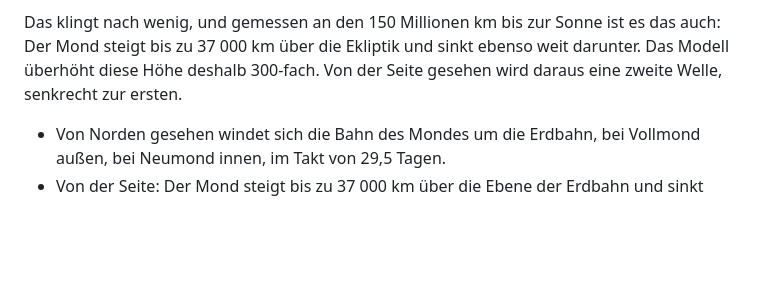
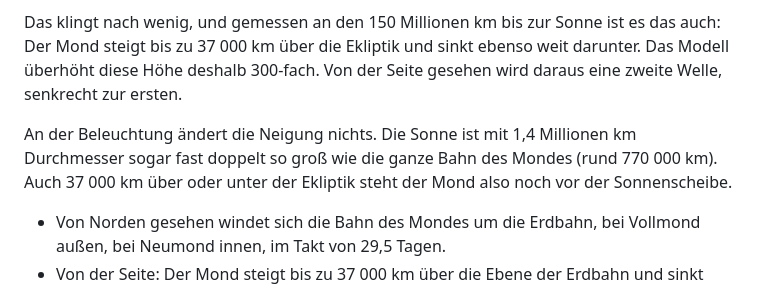
Before and after one commit to kmio42/astro-playground, a Markdown page: blog/07-knoten.md, the part around the change. Drawn GitHub-style; blank space fills up the shorter version.

Commit message:
Teil 7: Absatz zur Beleuchtung (Sonne größer als die Mondbahn, paralleles Licht)
Co-Authored-By: Claude Opus 5.5 <noreply@anthropic.com>

```diff
--- a/blog/07-knoten.md
+++ b/blog/07-knoten.md
@@ -19,6 +19,10 @@ genommen stimmt das nicht. Die Bahn des Mondes ist um gut 5° gegen diese Ebene
 Das klingt nach wenig, und gemessen an den 150 Millionen km bis zur Sonne ist es das auch: Der Mond steigt bis
 zu 37 000 km über die Ekliptik und sinkt ebenso weit darunter. Das Modell überhöht diese Höhe deshalb
 300-fach. Von der Seite gesehen wird daraus eine zweite Welle, senkrecht zur ersten.
+
+An der Beleuchtung ändert die Neigung nichts. Die Sonne ist mit 1,4 Millionen km Durchmesser sogar fast doppelt
+so groß wie die ganze Bahn des Mondes (rund 770 000 km). Auch 37 000 km über oder unter der Ekliptik steht der
+Mond also noch vor der Sonnenscheibe.
 
 <div class="km-modell" id="knoten" data-modell="mondbahn3d" data-tour="knoten">
 <ul>
```
